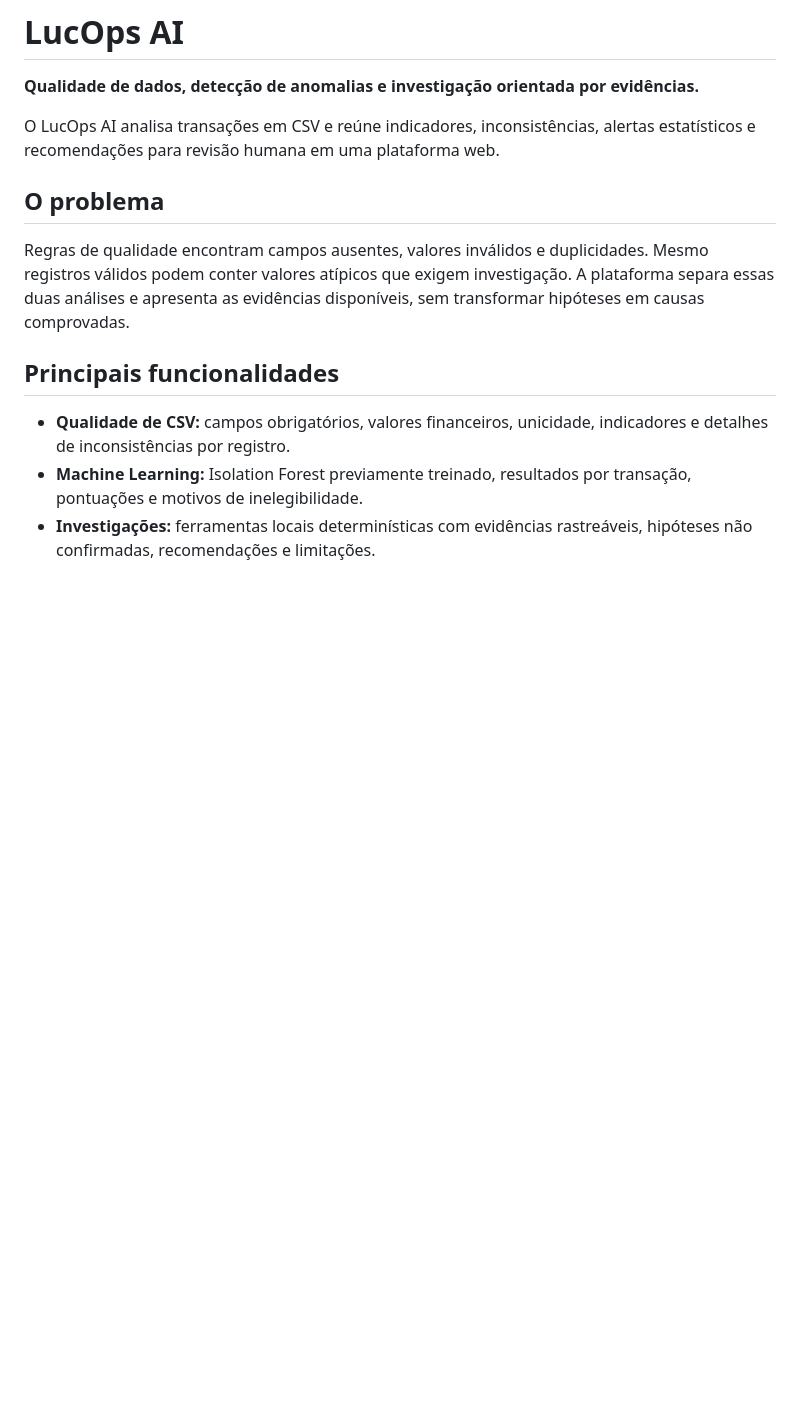
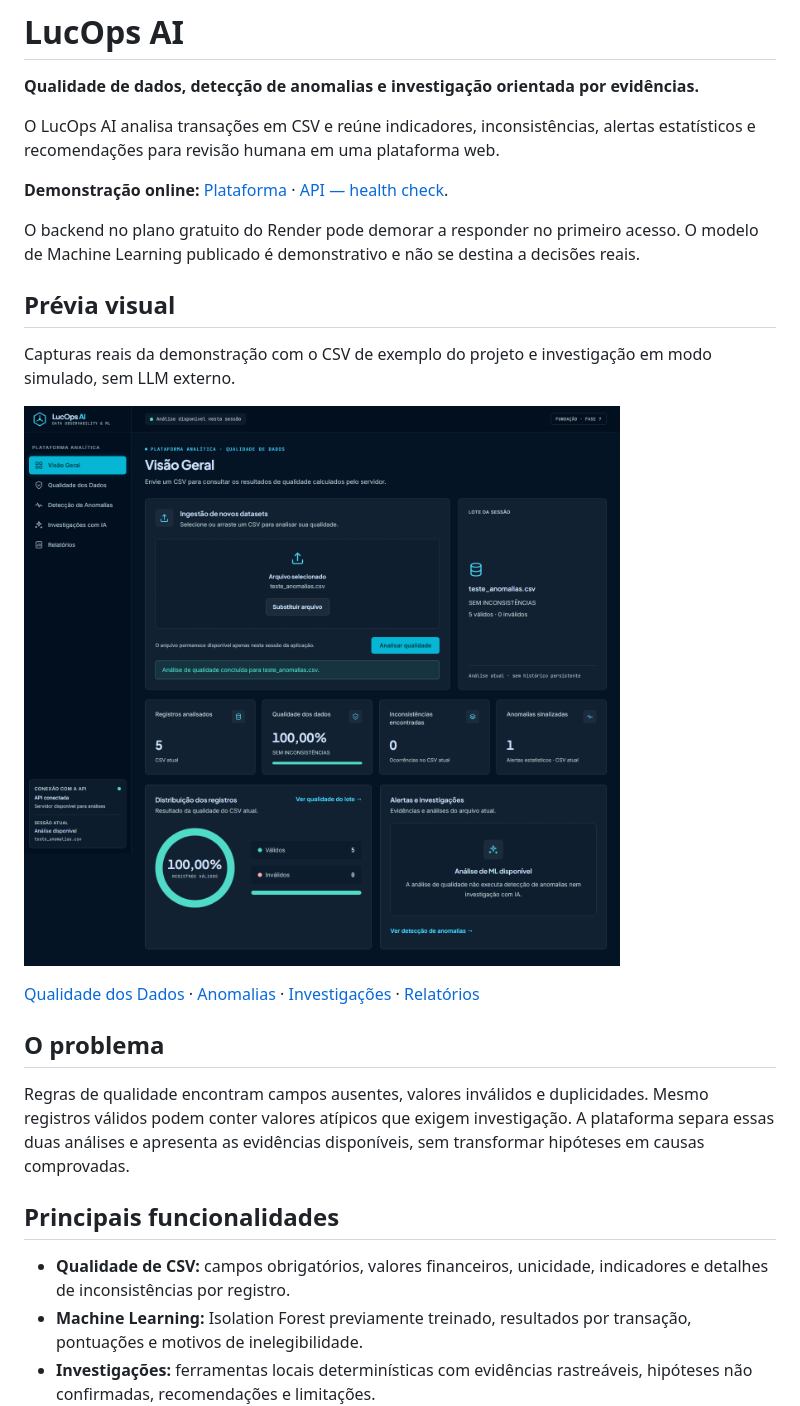
Before and after one commit to Lucasferraz11/lucops-ai-portfolio, a Markdown page: README.md, the part around the change. Rendered like a GitHub page; pictures changed too: docs/images/visao-geral.png (added); blank space fills up the shorter version.

Commit message:
docs: add live demo and portfolio screenshots

```diff
--- a/README.md
+++ b/README.md
@@ -4,6 +4,24 @@
 
 O LucOps AI analisa transações em CSV e reúne indicadores, inconsistências,
 alertas estatísticos e recomendações para revisão humana em uma plataforma web.
+
+**Demonstração online:** [Plataforma](https://lucops-web.onrender.com/) ·
+[API — health check](https://lucops-api.onrender.com/health).
+
+O backend no plano gratuito do Render pode demorar a responder no primeiro acesso.
+O modelo de Machine Learning publicado é demonstrativo e não se destina a decisões reais.
+
+## Prévia visual
+
+Capturas reais da demonstração com o CSV de exemplo do projeto e investigação
+em modo simulado, sem LLM externo.
+
+![Visão Geral do LucOps AI com resultados reais do CSV de exemplo](docs/images/visao-geral.png)
+
+[Qualidade dos Dados](docs/images/qualidade-dos-dados.png) ·
+[Anomalias](docs/images/anomalias.png) ·
+[Investigações](docs/images/investigacoes.png) ·
+[Relatórios](docs/images/relatorios.png)
 
 ## O problema
 
```
Also changed, not shown: docs/images/anomalias.png (added), docs/images/investigacoes.png (added), docs/images/qualidade-dos-dados.png (added), docs/images/relatorios.png (added).
